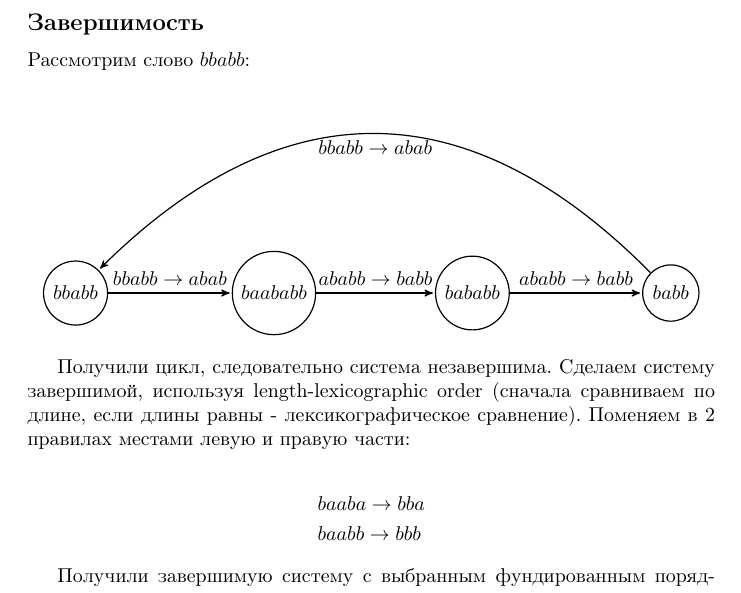
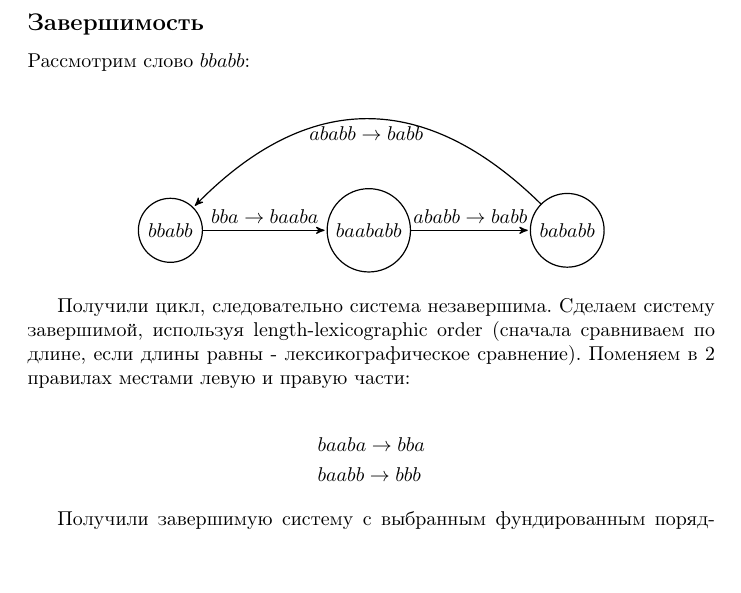
Before and after one commit to VDEN5/IU9-TFL, a LaTeX document (lab1/other/lab1.tex): part of page 1 of 7, cut so that both start at the same text, the shorter picture padded with empty space. Compiled offline with pdfLaTeX.

Commit message:
2nd fix in pdf)))

```diff
--- a/lab1/other/lab1.tex
+++ b/lab1/other/lab1.tex
@@ -36,12 +36,10 @@
   \node[state] (A) {$bbabb$};
   \node[state] (B) [right of=A] {$baababb$};
   \node[state] (C) [right of=B] {$bababb$};
-  \node[state] (D) [right of=C] {$babb$};
 
-  \path (A) edge node[above] {$bbabb \rightarrow abab$} (B)
+  \path (A) edge node[above] {$bba \rightarrow baaba$} (B)
         (B) edge node[above] {$ababb \rightarrow babb$} (C)
-        (C) edge node[above] {$ababb \rightarrow babb$} (D)
-        (D) edge[bend right=45, out=-45, in=-135, looseness=1.2] node[below] {$bbabb \rightarrow abab$} (A);
+        (C) edge[bend right=45, out=-45, in=-135, looseness=1.2] node[below] {$ababb \rightarrow babb$} (A);
 \end{tikzpicture}
 \end{center}
 
```
Also changed, not shown: lab1/lab1.pdf.
